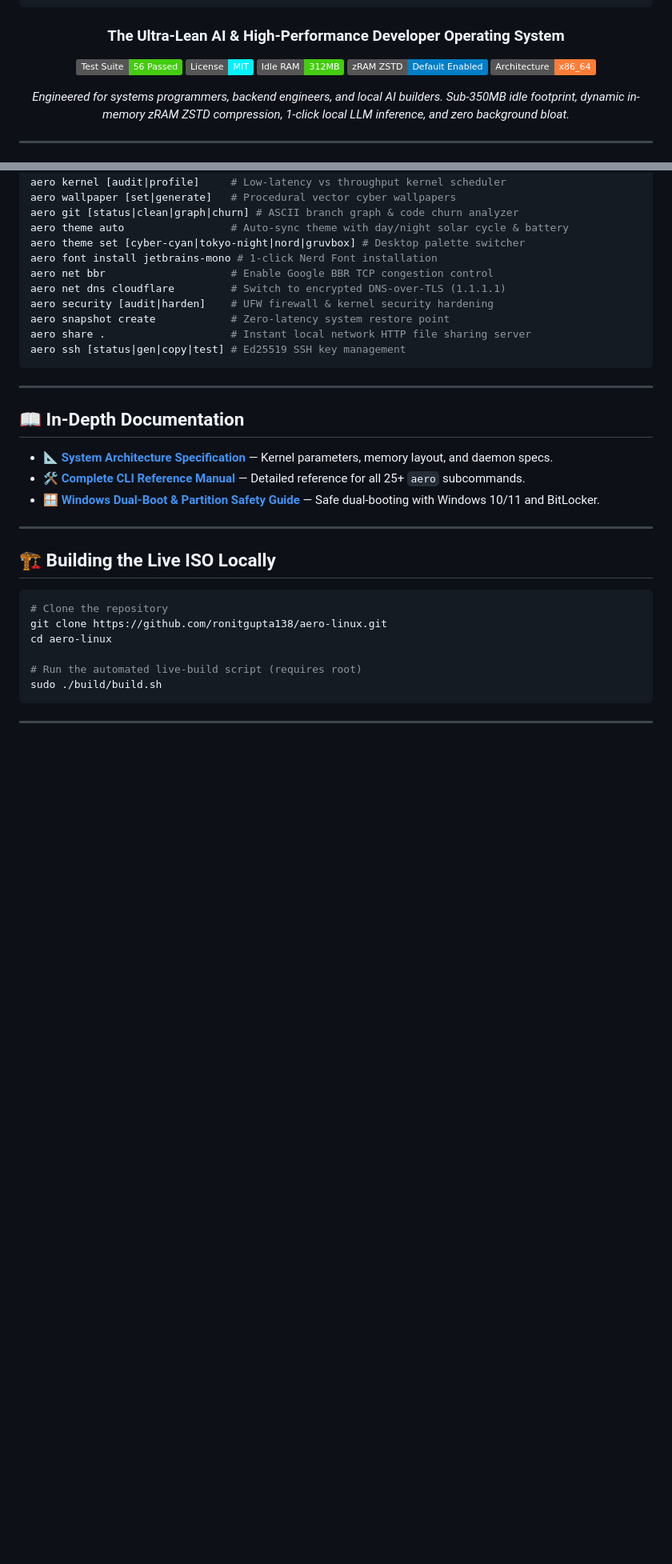
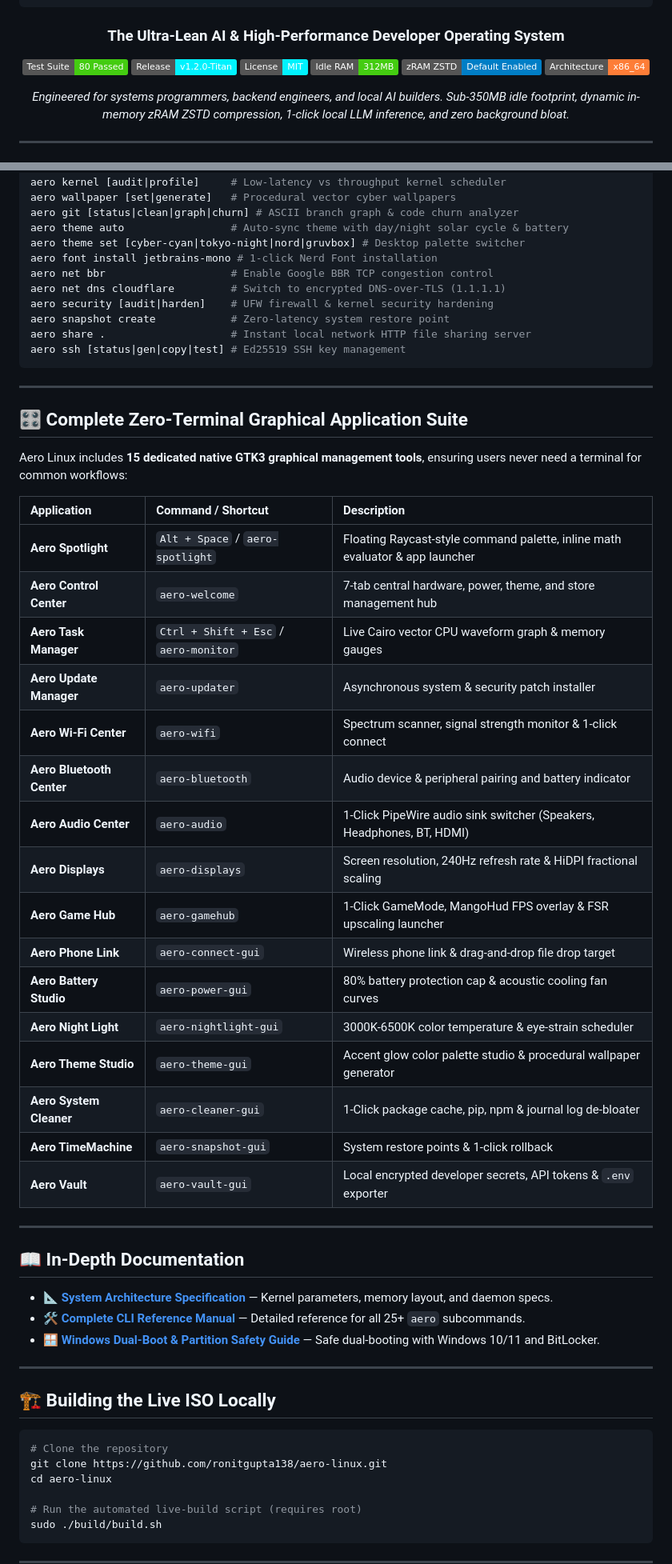
Before and after one commit to aero-linux/aero-linux, a Markdown page: README.md, 2 parts joined by grey strips. Shown at 80% size. Drawn GitHub-style; badges without logos; blank space fills up the shorter version.

Commit message:
docs: update README.md with 80 passing unit tests badge and complete 15-app Zero-Terminal Graphical Suite matrix

```diff
--- a/README.md
+++ b/README.md
@@ -12,7 +12,8 @@
 
 ### **The Ultra-Lean AI & High-Performance Developer Operating System**
 
-[![CI / Test Suite](https://img.shields.io/badge/Test_Suite-56%20Passed-brightgreen.svg)](https://github.com/ronitgupta138/aero-linux)
+[![CI / Test Suite](https://img.shields.io/badge/Test_Suite-80%20Passed-brightgreen.svg)](https://github.com/ronitgupta138/aero-linux)
+[![Release](https://img.shields.io/badge/Release-v1.2.0--Titan-00f2fe.svg)](https://github.com/ronitgupta138/aero-linux/releases)
 [![License: MIT](https://img.shields.io/badge/License-MIT-00f2fe.svg)](LICENSE)
 [![Idle Memory](https://img.shields.io/badge/Idle_RAM-312MB-brightgreen.svg)]()
 [![zRAM](https://img.shields.io/badge/zRAM_ZSTD-Default_Enabled-blue.svg)]()
@@ -161,6 +162,31 @@ aero ssh [status|gen|copy|test] # Ed25519 SSH key management
 
 ---
 
+## 🎛️ Complete Zero-Terminal Graphical Application Suite
+
+Aero Linux includes **15 dedicated native GTK3 graphical management tools**, ensuring users never need a terminal for common workflows:
+
+| Application | Command / Shortcut | Description |
+| :--- | :--- | :--- |
+| **Aero Spotlight** | `Alt + Space` / `aero-spotlight` | Floating Raycast-style command palette, inline math evaluator & app launcher |
+| **Aero Control Center** | `aero-welcome` | 7-tab central hardware, power, theme, and store management hub |
+| **Aero Task Manager** | `Ctrl + Shift + Esc` / `aero-monitor` | Live Cairo vector CPU waveform graph & memory gauges |
+| **Aero Update Manager** | `aero-updater` | Asynchronous system & security patch installer |
+| **Aero Wi-Fi Center** | `aero-wifi` | Spectrum scanner, signal strength monitor & 1-click connect |
+| **Aero Bluetooth Center**| `aero-bluetooth` | Audio device & peripheral pairing and battery indicator |
+| **Aero Audio Center** | `aero-audio` | 1-Click PipeWire audio sink switcher (Speakers, Headphones, BT, HDMI) |
+| **Aero Displays** | `aero-displays` | Screen resolution, 240Hz refresh rate & HiDPI fractional scaling |
+| **Aero Game Hub** | `aero-gamehub` | 1-Click GameMode, MangoHud FPS overlay & FSR upscaling launcher |
+| **Aero Phone Link** | `aero-connect-gui` | Wireless phone link & drag-and-drop file drop target |
+| **Aero Battery Studio**| `aero-power-gui` | 80% battery protection cap & acoustic cooling fan curves |
+| **Aero Night Light** | `aero-nightlight-gui` | 3000K-6500K color temperature & eye-strain scheduler |
+| **Aero Theme Studio** | `aero-theme-gui` | Accent glow color palette studio & procedural wallpaper generator |
+| **Aero System Cleaner** | `aero-cleaner-gui` | 1-Click package cache, pip, npm & journal log de-bloater |
+| **Aero TimeMachine** | `aero-snapshot-gui` | System restore points & 1-click rollback |
+| **Aero Vault** | `aero-vault-gui` | Local encrypted developer secrets, API tokens & `.env` exporter |
+
+---
+
 ## 📖 In-Depth Documentation
 
 * 📐 [**System Architecture Specification**](docs/ARCHITECTURE.md) — Kernel parameters, memory layout, and daemon specs.
```
